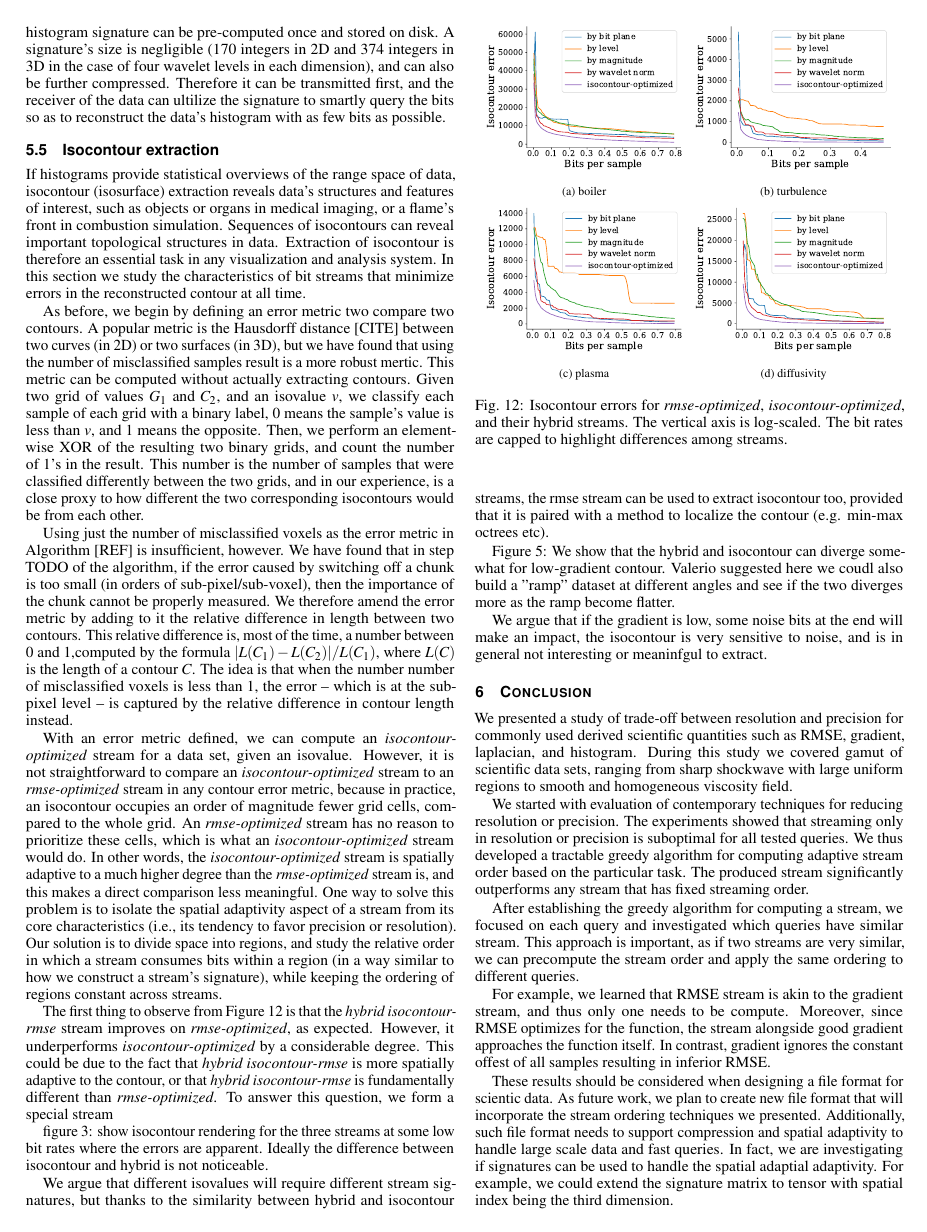
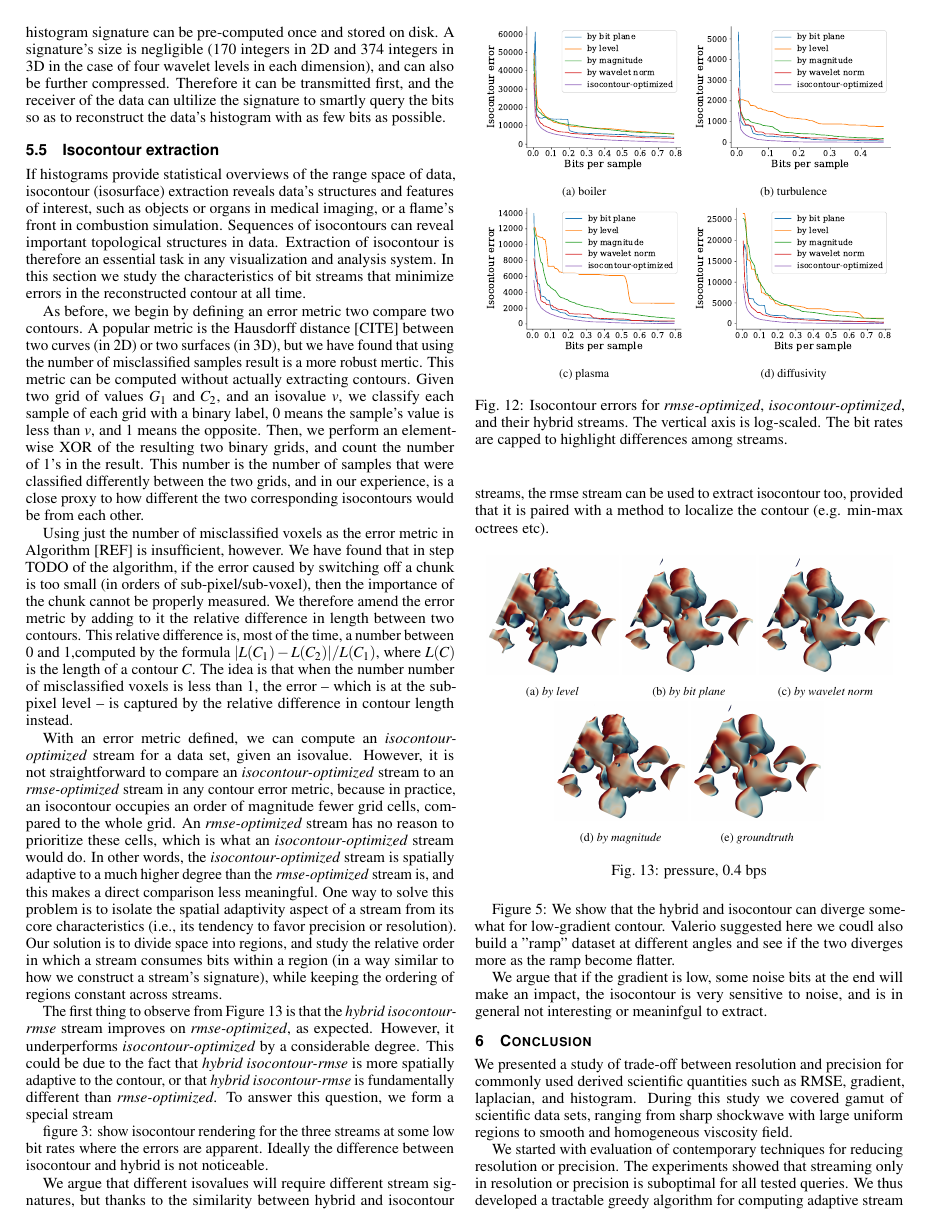
Before and after one commit to hoangthaiduong/vpc-ieeevis2018, a LaTeX document (template.tex, which reads isocontour.tex): page 8 of 9. Compiled offline with pdfLaTeX.

Commit message:
Added isocontour renderings (missing signature for now)

```diff
--- a/isocontour.tex
+++ b/isocontour.tex
@@ -71,6 +71,21 @@ We argue that different isovalues will require different stream signatures, but
 similarity between hybrid and isocontour streams, the rmse stream can be used to extract isocontour
 too, provided that it is paired with a method to localize the contour (e.g. min-max octrees etc).
 
+\begin{figure}[h]
+	\centering
+	\subcaptionbox{\emph{by level}}
+	{\includegraphics[width=0.31\linewidth]{isocontour/isocontour-pressure-level}}
+	\subcaptionbox{\emph{by bit plane}}
+	{\includegraphics[width=0.31\linewidth]{isocontour/isocontour-pressure-bit-plane}}
+	\subcaptionbox{\emph{by wavelet norm}}
+	{\includegraphics[width=0.31\linewidth]{isocontour/isocontour-pressure-wavelet-norm}}
+	\subcaptionbox{\emph{by magnitude}}
+	{\includegraphics[width=0.31\linewidth]{isocontour/isocontour-pressure-magnitude}}
+	\subcaptionbox{\emph{groundtruth}}
+	{\includegraphics[width=0.31\linewidth]{isocontour/isocontour-pressure-groundtruth}}
+	\caption{pressure, 0.4 bps}
+	\label{fig:isocontour-plots}
+\end{figure}
 Figure 5: We show that the hybrid and isocontour can diverge somewhat for low-gradient contour.
 Valerio suggested here we coudl also build a "ramp" dataset at different angles and see if the two
 diverges more as the ramp become flatter.
```
Also changed, not shown: img/isocontour/isocontour-pressure-bit-plane.png (added), img/isocontour/isocontour-pressure-groundtruth.png (added), img/isocontour/isocontour-pressure-level.png (added), img/isocontour/isocontour-pressure-magnitude.png (added), img/isocontour/isocontour-pressure-wavelet-norm.png (added).
